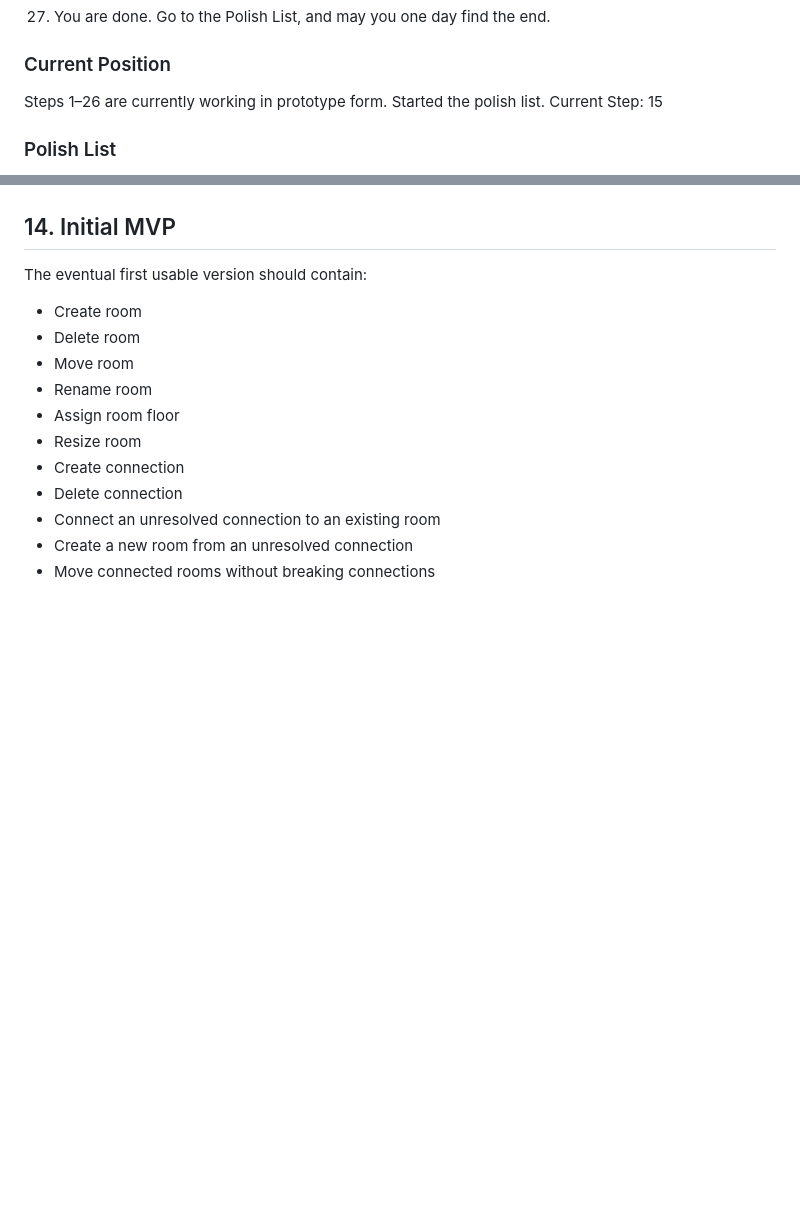
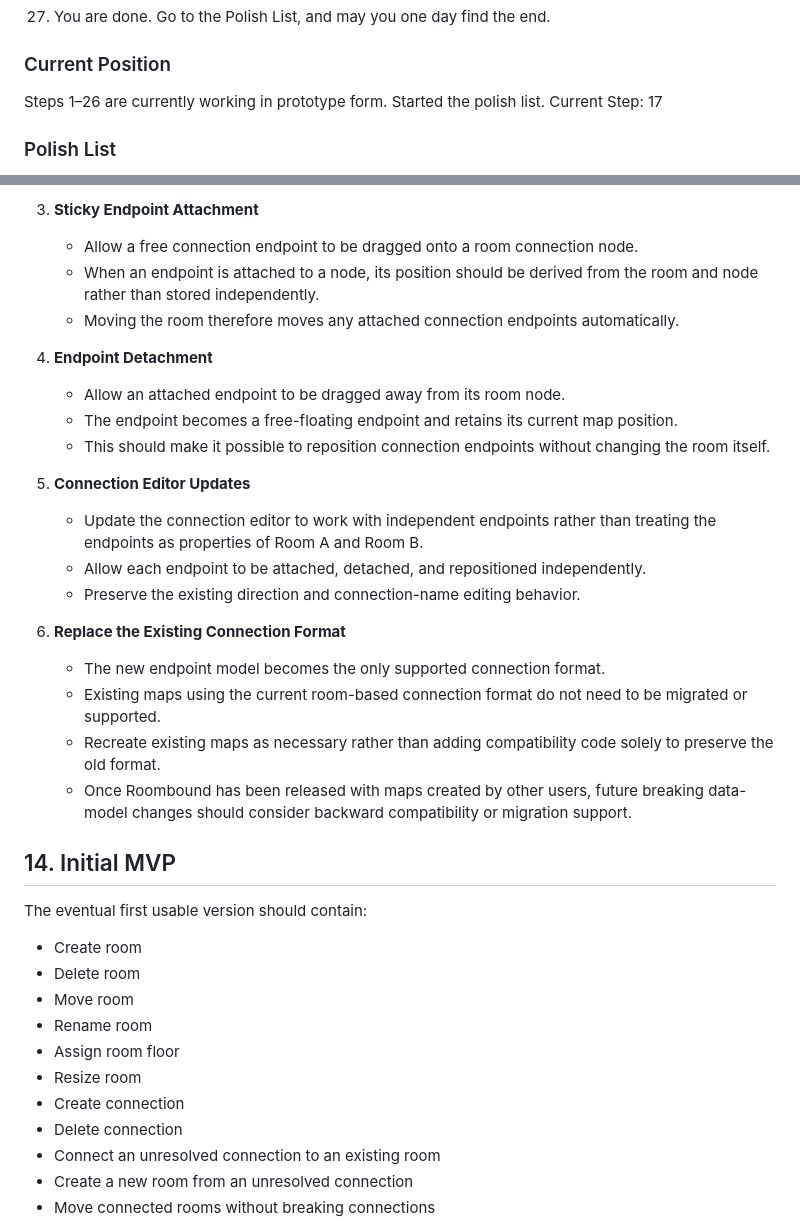
Before and after one commit to neain/Roombound, a Markdown page: README.md, 2 parts joined by grey strips. Drawn GitHub-style; blank space fills up the shorter version.

```diff
--- a/README.md
+++ b/README.md
@@ -788,7 +788,7 @@ The development progression was:
 
 Steps 1–26 are currently working in prototype form.
 Started the polish list.
-Current Step: 15
+Current Step: 17
 
 
 ### Polish List
@@ -852,3 +950,30 @@ Change the color of the selected connection / room / endpoint as well as its ass
+3. **Sticky Endpoint Attachment**
+   - Allow a free connection endpoint to be dragged onto a room connection node.
+   - When an endpoint is attached to a node, its position should be derived from the
+     room and node rather than stored independently.
+   - Moving the room therefore moves any attached connection endpoints automatically.
+
+4. **Endpoint Detachment**
+   - Allow an attached endpoint to be dragged away from its room node.
+   - The endpoint becomes a free-floating endpoint and retains its current map position.
+   - This should make it possible to reposition connection endpoints without changing
+     the room itself.
+
+5. **Connection Editor Updates**
+   - Update the connection editor to work with independent endpoints rather than
+     treating the endpoints as properties of Room A and Room B.
+   - Allow each endpoint to be attached, detached, and repositioned independently.
+   - Preserve the existing direction and connection-name editing behavior.
+
+6. **Replace the Existing Connection Format**
+   - The new endpoint model becomes the only supported connection format.
+   - Existing maps using the current room-based connection format do not need to be
+     migrated or supported.
+   - Recreate existing maps as necessary rather than adding compatibility code solely
+     to preserve the old format.
+   - Once Roombound has been released with maps created by other users, future
+     breaking data-model changes should consider backward compatibility or migration
+     support.
 
 ## 14. Initial MVP
 
```
Also changed, not shown: other parts of README.md (+105 -7 lines).
